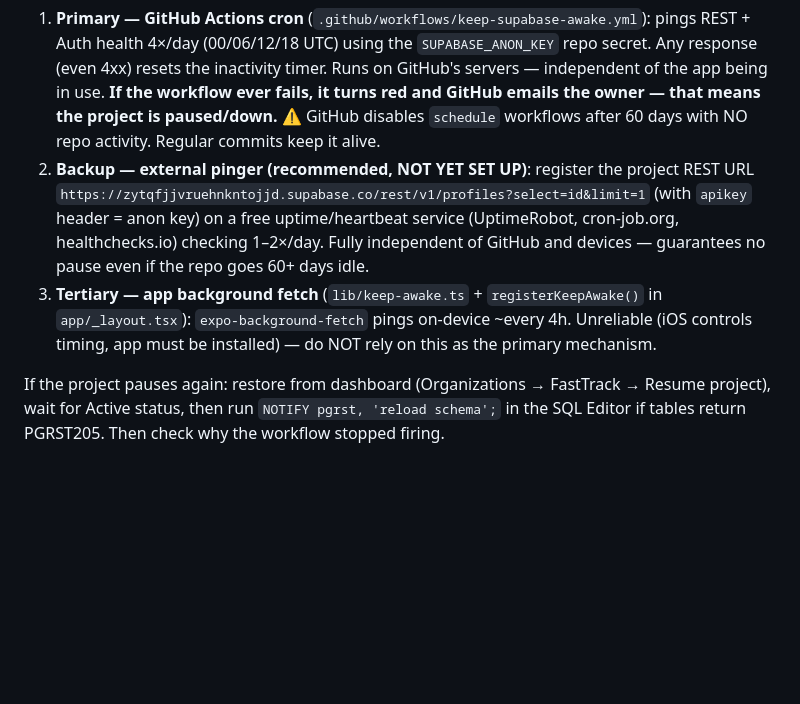
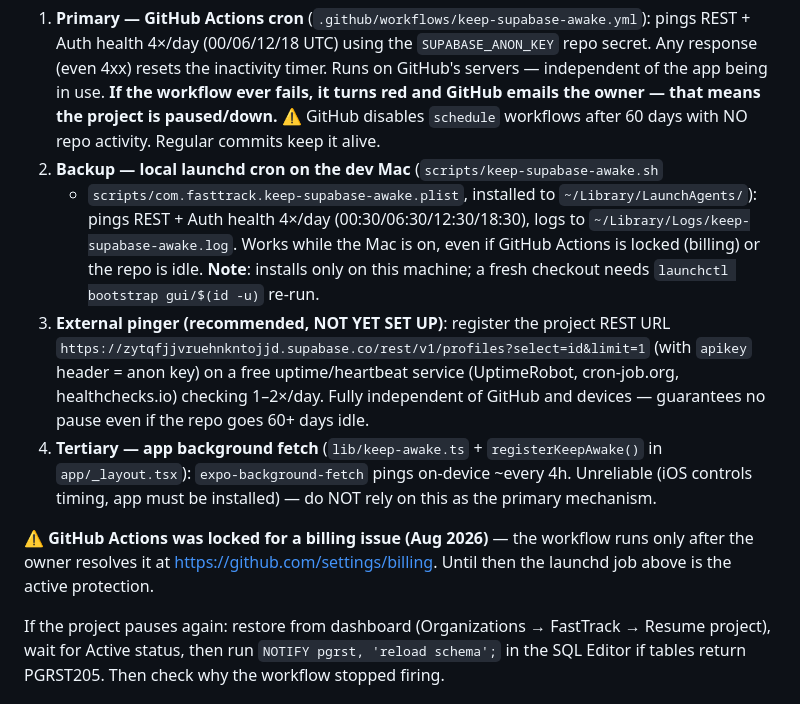
Before and after one commit to ashcdev-hub/FastTrack, a Markdown page: AGENTS.md, the part around the change. Drawn GitHub-style; blank space fills up the shorter version.

Commit message:
docs: document launchd keep-awake layer + GitHub Actions billing lock

```diff
--- a/AGENTS.md
+++ b/AGENTS.md
@@ -467,14 +467,24 @@ Layered protection (all are implemented except the external pinger):
    GitHub emails the owner — that means the project is paused/down.**
    ⚠️ GitHub disables `schedule` workflows after 60 days with NO repo activity. Regular
    commits keep it alive.
-2. **Backup — external pinger (recommended, NOT YET SET UP)**: register the project
+2. **Backup — local launchd cron on the dev Mac** (`scripts/keep-supabase-awake.sh`
+   + `scripts/com.fasttrack.keep-supabase-awake.plist`, installed to
+   `~/Library/LaunchAgents/`): pings REST + Auth health 4×/day (00:30/06:30/12:30/18:30),
+   logs to `~/Library/Logs/keep-supabase-awake.log`. Works while the Mac is on, even if
+   GitHub Actions is locked (billing) or the repo is idle. **Note**: installs only on this
+   machine; a fresh checkout needs `launchctl bootstrap gui/$(id -u)` re-run.
+3. **External pinger (recommended, NOT YET SET UP)**: register the project
    REST URL `https://zytqfjjvruehnkntojjd.supabase.co/rest/v1/profiles?select=id&limit=1`
    (with `apikey` header = anon key) on a free uptime/heartbeat service (UptimeRobot,
    cron-job.org, healthchecks.io) checking 1–2×/day. Fully independent of GitHub and
    devices — guarantees no pause even if the repo goes 60+ days idle.
-3. **Tertiary — app background fetch** (`lib/keep-awake.ts` + `registerKeepAwake()` in
+4. **Tertiary — app background fetch** (`lib/keep-awake.ts` + `registerKeepAwake()` in
    `app/_layout.tsx`): `expo-background-fetch` pings on-device ~every 4h. Unreliable (iOS
    controls timing, app must be installed) — do NOT rely on this as the primary mechanism.
+
+⚠️ **GitHub Actions was locked for a billing issue (Aug 2026)** — the workflow runs only
+after the owner resolves it at https://github.com/settings/billing. Until then the launchd
+job above is the active protection.
 
 If the project pauses again: restore from dashboard (Organizations → FastTrack →
 Resume project), wait for Active status, then run `NOTIFY pgrst, 'reload schema';` in the
```
